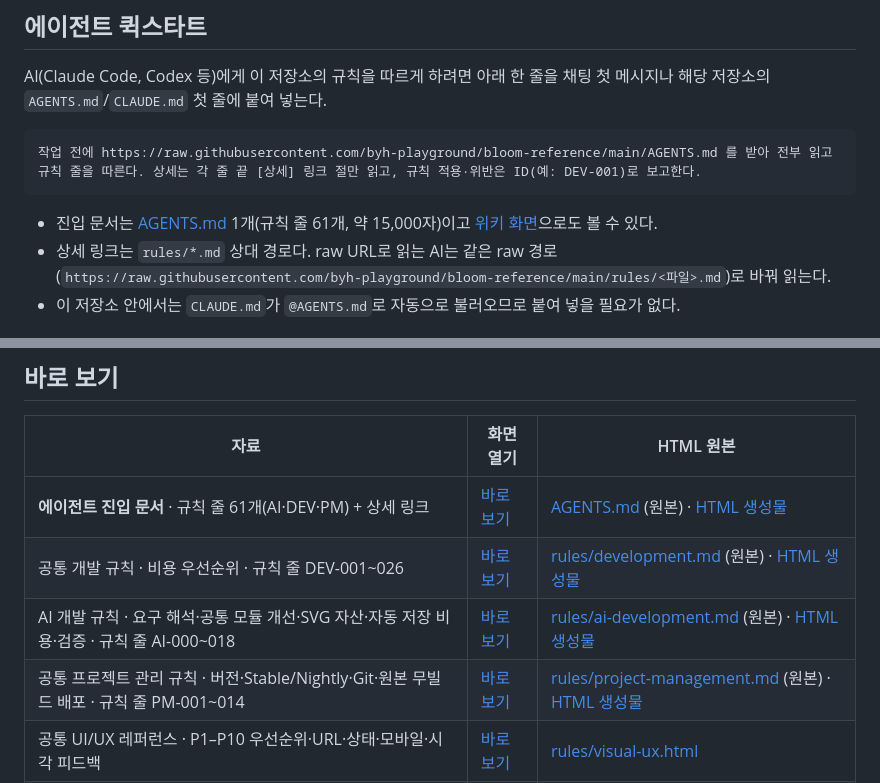
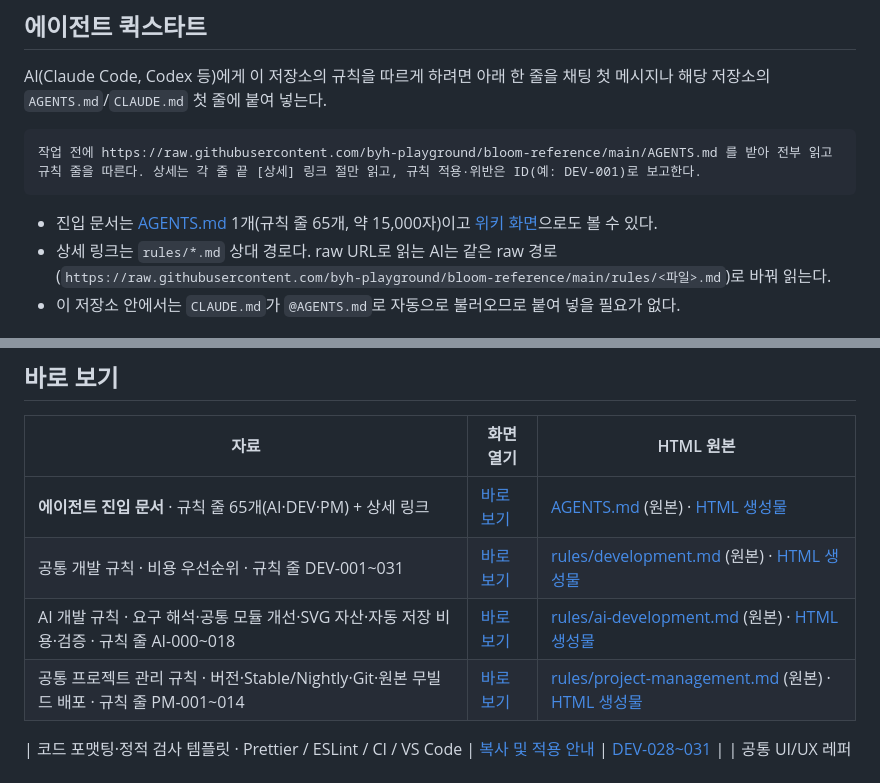
Before and after one commit to byh-playground/bloom-reference, a Markdown page: README.md, 2 parts joined by grey strips. GitHub-like rendering.

Commit message:
[docs] 코드 품질 표준 템플릿을 README에 연결

````diff
--- a/README.md
+++ b/README.md
@@ -10,7 +10,7 @@ AI(Claude Code, Codex 등)에게 이 저장소의 규칙을 따르게 하려면
 작업 전에 https://raw.githubusercontent.com/byh-playground/bloom-reference/main/AGENTS.md 를 받아 전부 읽고 규칙 줄을 따른다. 상세는 각 줄 끝 [상세] 링크 절만 읽고, 규칙 적용·위반은 ID(예: DEV-001)로 보고한다.
 ```
 
-- 진입 문서는 [AGENTS.md](AGENTS.md) 1개(규칙 줄 61개, 약 15,000자)이고 [위키 화면](https://htmlpreview.github.io/?https://github.com/byh-playground/bloom-reference/blob/main/rules/index.html)으로도 볼 수 있다.
+- 진입 문서는 [AGENTS.md](AGENTS.md) 1개(규칙 줄 65개, 약 15,000자)이고 [위키 화면](https://htmlpreview.github.io/?https://github.com/byh-playground/bloom-reference/blob/main/rules/index.html)으로도 볼 수 있다.
 - 상세 링크는 `rules/*.md` 상대 경로다. raw URL로 읽는 AI는 같은 raw 경로(`https://raw.githubusercontent.com/byh-playground/bloom-reference/main/rules/<파일>.md`)로 바꿔 읽는다.
 - 이 저장소 안에서는 `CLAUDE.md`가 `@AGENTS.md`로 자동으로 불러오므로 붙여 넣을 필요가 없다.
 
@@ -25,10 +25,12 @@ AI(Claude Code, Codex 등)에게 이 저장소의 규칙을 따르게 하려면
 
 | 자료 | 화면 열기 | HTML 원본 |
 | --- | --- | --- |
-| **에이전트 진입 문서** · 규칙 줄 61개(AI·DEV·PM) + 상세 링크 | [바로 보기](https://htmlpreview.github.io/?https://github.com/byh-playground/bloom-reference/blob/main/rules/index.html) | [AGENTS.md](AGENTS.md) (원본) · [HTML 생성물](rules/index.html) |
-| 공통 개발 규칙 · 비용 우선순위 · 규칙 줄 DEV-001~026 | [바로 보기](https://htmlpreview.github.io/?https://github.com/byh-playground/bloom-reference/blob/main/rules/development.html) | [rules/development.md](rules/development.md) (원본) · [HTML 생성물](rules/development.html) |
+| **에이전트 진입 문서** · 규칙 줄 65개(AI·DEV·PM) + 상세 링크 | [바로 보기](https://htmlpreview.github.io/?https://github.com/byh-playground/bloom-reference/blob/main/rules/index.html) | [AGENTS.md](AGENTS.md) (원본) · [HTML 생성물](rules/index.html) |
+| 공통 개발 규칙 · 비용 우선순위 · 규칙 줄 DEV-001~031 | [바로 보기](https://htmlpreview.github.io/?https://github.com/byh-playground/bloom-reference/blob/main/rules/development.html) | [rules/development.md](rules/development.md) (원본) · [HTML 생성물](rules/development.html) |
 | AI 개발 규칙 · 요구 해석·공통 모듈 개선·SVG 자산·자동 저장 비용·검증 · 규칙 줄 AI-000~018 | [바로 보기](https://htmlpreview.github.io/?https://github.com/byh-playground/bloom-reference/blob/main/rules/ai-development.html) | [rules/ai-development.md](rules/ai-development.md) (원본) · [HTML 생성물](rules/ai-development.html) |
 | 공통 프로젝트 관리 규칙 · 버전·Stable/Nightly·Git·원본 무빌드 배포 · 규칙 줄 PM-001~014 | [바로 보기](https://htmlpreview.github.io/?https://github.com/byh-playground/bloom-reference/blob/main/rules/project-management.html) | [rules/project-management.md](rules/project-management.md) (원본) · [HTML 생성물](rules/project-management.html) |
+
+| 코드 포맷팅·정적 검사 템플릿 · Prettier / ESLint / CI / VS Code | [복사 및 적용 안내](examples/code-quality/README.md) | [DEV-028~031](rules/development.md#code-formatting) |
 | 공통 UI/UX 레퍼런스 · P1–P10 우선순위·URL·상태·모바일·시각 피드백 | [바로 보기](https://htmlpreview.github.io/?https://github.com/byh-playground/bloom-reference/blob/main/rules/visual-ux.html) | [rules/visual-ux.html](rules/visual-ux.html) |
 | 게임 기획 가이드 · 연쇄 반응·해금·규칙 단순화·수치 초안 정규화 | [바로 보기](https://htmlpreview.github.io/?https://github.com/byh-playground/bloom-reference/blob/main/rules/game-design.html) | [rules/game-design.html](rules/game-design.html) |
 | 타격감 종합 가이드 · 바운코·영상·접촉/반동/피격·멀티/롤백 | [바로 보기](https://htmlpreview.github.io/?https://github.com/byh-playground/bloom-reference/blob/main/rules/impact-feel.html) | [rules/impact-feel.html](rules/impact-feel.html) |
````
